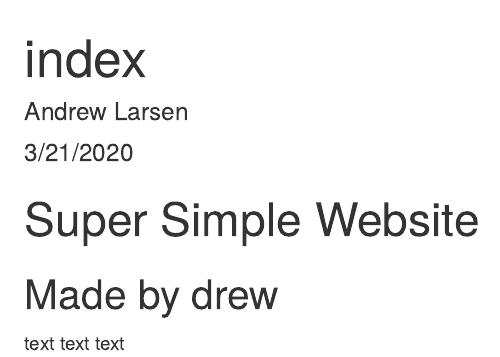
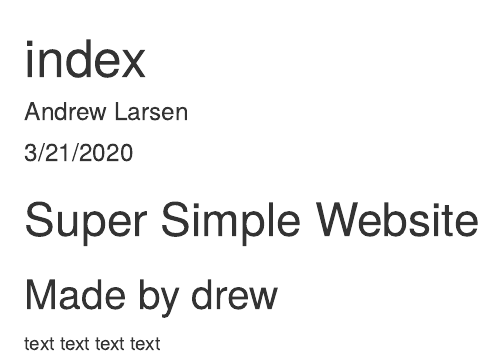
Before and after one commit to DrewLarsen2757/drewlarsen2757.github.io, an R Markdown document (index.Rmd): the page in a window 1100 px wide, from its top. The pictures show the output file index.html that the author committed with the source, opened offline.

Commit message:
fixing issues

```diff
--- a/index.Rmd
+++ b/index.Rmd
@@ -7,4 +7,4 @@ output: html_document
 
 # Super Simple Website
 ## Made by drew
-text text text
+text text text text
```
Also changed, not shown: index.html.
